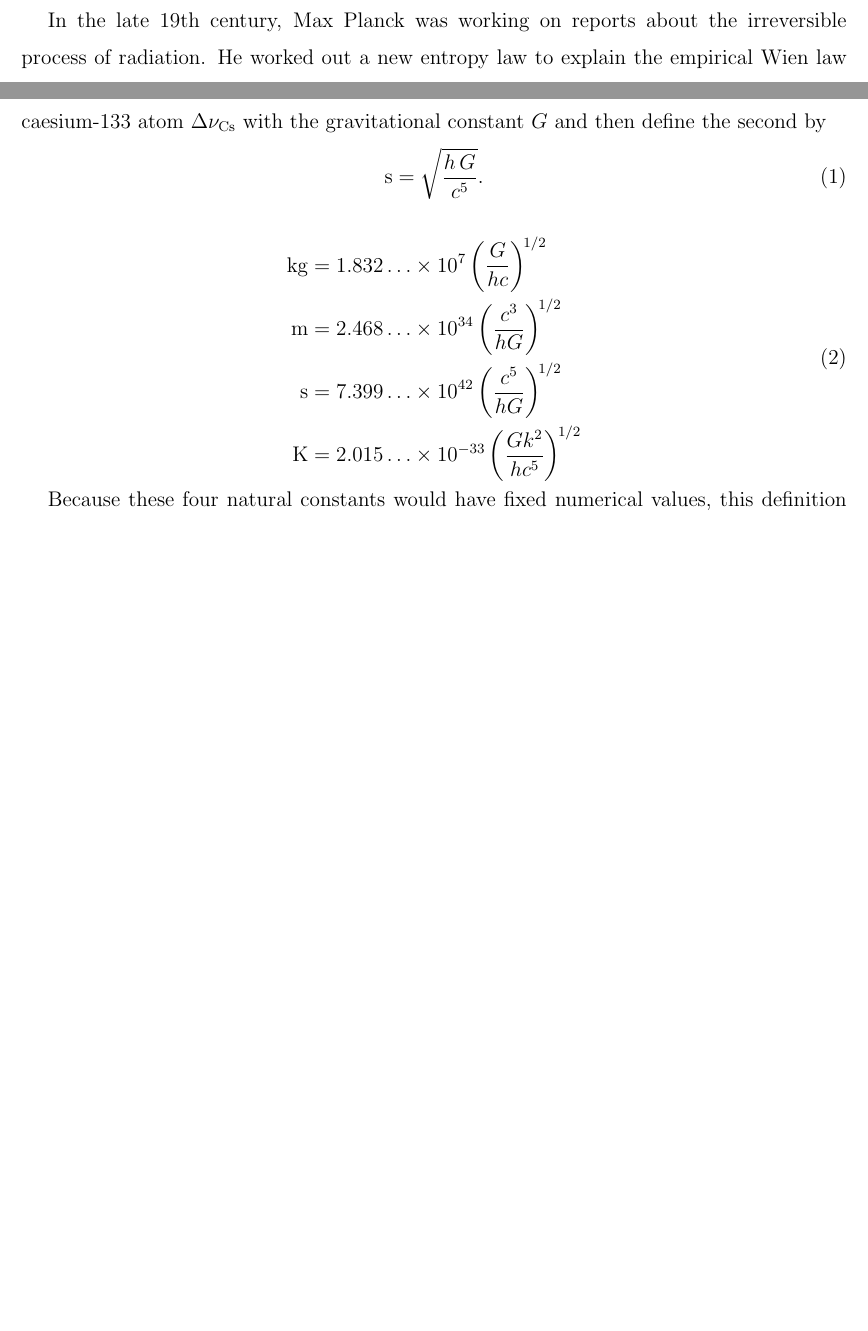
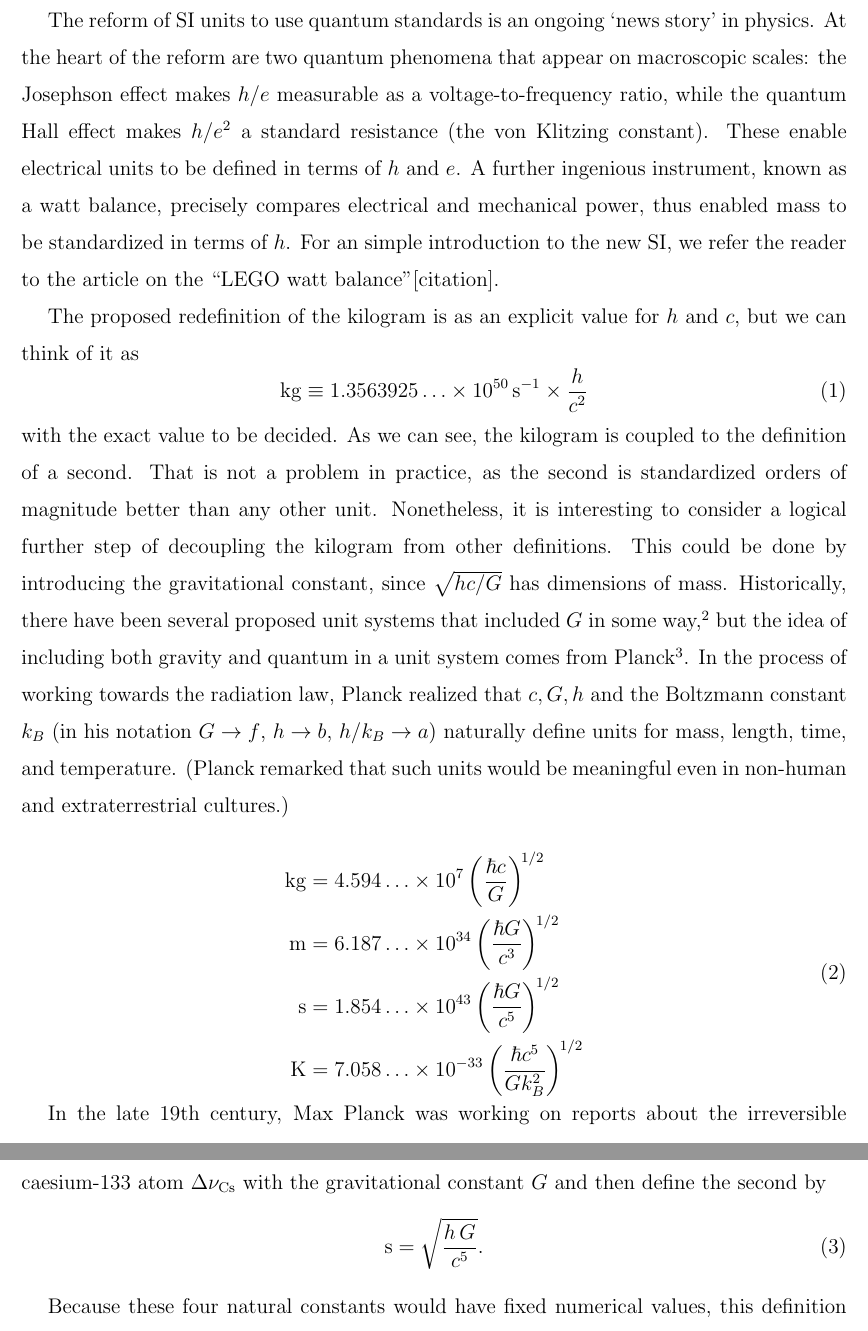
Before and after one commit to mebers/newGMeasurement, a LaTeX paper (manuscript_gravitationalconstant.tex): two parts of pages 2 and 3 of 17 before the commit and two parts of pages 2 and 4 of 17 after it, joined at a grey line, cut at the place of the change, the shorter picture padded with empty space. Compiled offline with pdfLaTeX.

Commit message:
writing intro

```diff
--- a/manuscript_gravitationalconstant.tex
+++ b/manuscript_gravitationalconstant.tex
@@ -42,10 +42,61 @@ We present a new idea how the gravitational constant could be measured more prec
 \maketitle % title page is now complete
 
 
-\section{Introduction} % Section titles are automatically converted to all-caps.
-% Section numbering is automatic.
+\section{Introduction}
 
-In the late 19th century, Max Planck was working on reports about the irreversible process of radiation. He worked out a new entropy law to explain the empirical Wien law of radiation. This required him to introduce two new physical constants, which nowadays are known as the Planck constant and the Boltzmann constant \cite{Tomilin1999}. As a consequence, he described in 1899 a unit system which is based on fundamental natural constants only and thus free of anthropocentric arbitrariness. He pointed out the advantage of such a system in the following words:\cite{Planck99}\\
+The reform of SI units to use quantum standards is an ongoing `news
+story' in physics.  At the heart of the reform are two quantum
+phenomena that appear on macroscopic scales: the Josephson effect
+makes $h/e$ measurable as a voltage-to-frequency ratio, while the
+quantum Hall effect makes $h/e^2$ a standard resistance (the
+von~Klitzing constant).  These enable electrical units to be defined
+in terms of $h$ and $e$.  A further ingenious instrument, known as a
+watt balance, precisely compares electrical and mechanical power, thus
+enabled mass to be standardized in terms of $h$.  For an simple
+introduction to the new SI, we refer the reader to the article on the
+``LEGO watt balance''[citation].
+
+The proposed redefinition of the kilogram is as an explicit value for
+$h$ and $c$, but we can think of it as
+\begin{equation}
+\mathrm{kg} \equiv 1.3563925\ldots \times 10^{50} \, \mathrm{s}^{-1}
+                   \times \frac{h}{c^2}
+\end{equation}
+with the exact value to be decided.  As we can see, the kilogram is
+coupled to the definition of a second.  That is not a problem in
+practice, as the second is standardized orders of magnitude better
+than any other unit.  Nonetheless, it is interesting to consider a
+logical further step of decoupling the kilogram from other
+definitions.  This could be done by introducing the gravitational
+constant, since $\sqrt{hc/G}$ has dimensions of mass.  Historically,
+there have been several proposed unit systems that included $G$ in
+some way,\cite{Tomilin1999} but the idea of including both gravity and
+quantum in a unit system comes from Planck\cite{Planck99}.  In the
+process of working towards the radiation law, Planck realized that
+$c,G,h$ and the Boltzmann constant $k_B$ (in his notation
+$G\rightarrow f$, $h\rightarrow b$, $h/k_B\rightarrow a$) naturally
+define units for mass, length, time, and temperature.  (Planck
+remarked that such units would be meaningful even in non-human and
+extraterrestrial cultures.)
+
+
+
+\begin{equation}
+\begin{aligned}
+\mathrm{kg} &= 4.594\ldots \times 10^7
+               \left(\frac{\hbar c}{G}\right)^{\!1/2} \\
+\mathrm{m}  &= 6.187\ldots \times 10^{34}
+               \left(\frac{\hbar G}{c^3}\right)^{\!1/2} \\
+\mathrm{s}  &= 1.854\ldots \times 10^{43}
+               \left(\frac{\hbar G}{c^5}\right)^{\!1/2} \\
+\mathrm{K}  &= 7.058\ldots \times 10^{-33}
+               \left(\frac{\hbar c^5}{Gk_B^2}\right)^{\!1/2}
+\end{aligned}
+\end{equation}
+
+
+
+In the late 19th century, Max Planck was working on reports about the irreversible process of radiation. He worked out a new entropy law to explain the empirical Wien law of radiation. This required him to introduce two new physical constants, which nowadays are known as the Planck constant and the Boltzmann constant . As a consequence, he described in 1899 a unit system which is based on fundamental natural constants only and thus free of anthropocentric arbitrariness. He pointed out the advantage of such a system in the following words:\cite{Planck99}\\
 
 \begin{quote} ...ihre Bedeutung f\"{u}r alle Zeiten und f\"{u}r alle, auch au{\ss}erirdische und au{\ss}ermenschliche Kulturen notwendig behalten und welche daher als  ``nat\"{u}rliche Ma{\ss}einheiten" bezeichnet werden k\"{o}nnen... \end{quote}
 
@@ -63,18 +115,6 @@ To get a truly Planckian, hence ``most natural", basis for the SI, one would hav
 \mathrm{s} = \sqrt{\frac{h \, G}{c^5}}.
 \end{equation}
 
-\begin{equation}
-\begin{aligned}
-\mathrm{kg} &= 1.832\ldots \times 10^7
-               \left(\frac{G}{hc}\right)^{\!1/2} \\
-\mathrm{m}  &= 2.468\ldots \times 10^{34}
-               \left(\frac{c^3}{hG}\right)^{\!1/2} \\
-\mathrm{s}  &= 7.399\ldots \times 10^{42}
-               \left(\frac{c^5}{hG}\right)^{\!1/2} \\
-\mathrm{K}  &= 2.015\ldots \times 10^{-33}
-               \left(\frac{Gk^2}{hc^5}\right)^{\!1/2}
-\end{aligned}
-\end{equation}
 
 
 Because these four natural constants would have fixed numerical values, this definition is exact. Such a definition would lead to an SI system that is based on fundamental natural constants and therefore stable over time and realizable everywhere. Also completely new and more precise measurements could be designed without having to revise the definitions of the units \cite{Fischer16}. The big problem is, that the uncertainty in the measurements of $G$ is very large large. In Fig.~\ref{fig:Gmeasurements} the latest and most precise measurements of the gravitational constant are plotted together with the recommended CODATA value and its uncertainty. At first glance one notices, that the measured values are not even in good agreement with each other.\\
```
Also changed, not shown: manuscript_gravitationalconstant.tex (3 more changed lines).
